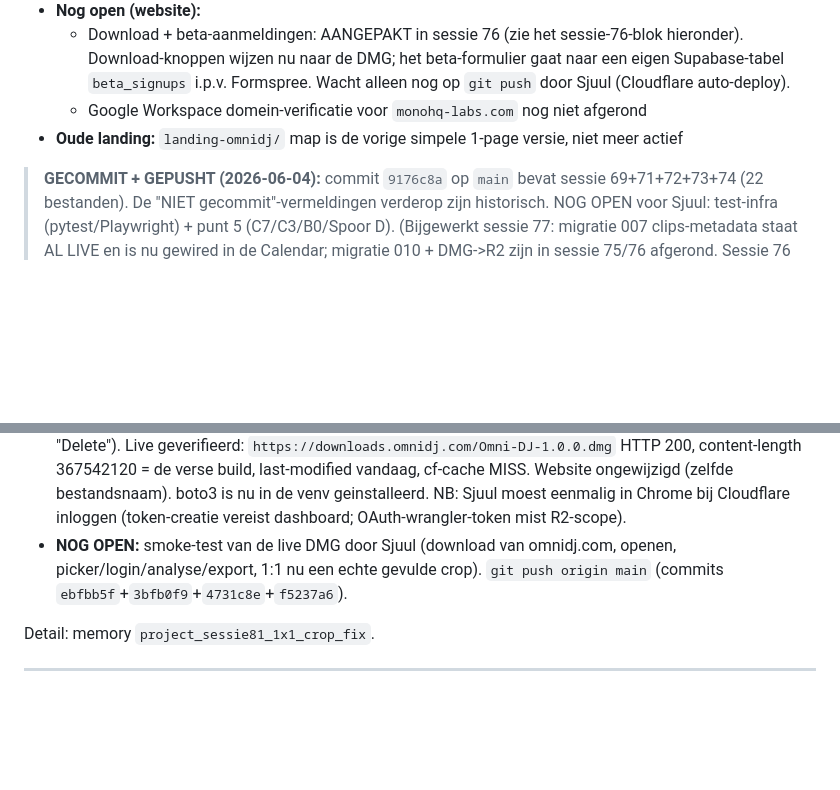
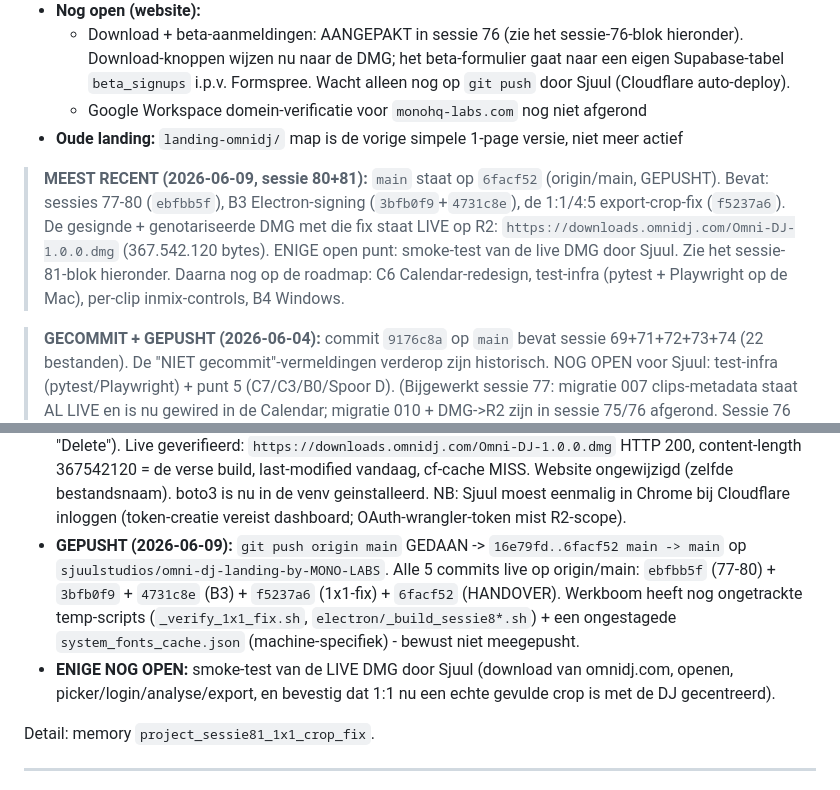
Before and after one commit to sjuulstudios/omni-dj-landing-by-MONO-LABS, a Markdown page: HANDOVER.md, 2 parts joined by grey strips. GitHub-like rendering; blank space fills up the shorter version.

Commit message:
Sessie 81: HANDOVER - push gedaan, status bijgewerkt

```diff
--- a/HANDOVER.md
+++ b/HANDOVER.md
@@ -21,6 +21,8 @@
   - Google Workspace domein-verificatie voor `monohq-labs.com` nog niet afgerond
 - **Oude landing:** `landing-omnidj/` map is de vorige simpele 1-page versie, niet meer actief
 
+> **MEEST RECENT (2026-06-09, sessie 80+81):** `main` staat op `6facf52` (origin/main, GEPUSHT). Bevat: sessies 77-80 (`ebfbb5f`), B3 Electron-signing (`3bfb0f9`+`4731c8e`), de 1:1/4:5 export-crop-fix (`f5237a6`). De gesignde + genotariseerde DMG met die fix staat LIVE op R2: `https://downloads.omnidj.com/Omni-DJ-1.0.0.dmg` (367.542.120 bytes). ENIGE open punt: smoke-test van de live DMG door Sjuul. Zie het sessie-81-blok hieronder. Daarna nog op de roadmap: C6 Calendar-redesign, test-infra (pytest + Playwright op de Mac), per-clip inmix-controls, B4 Windows.
+
 > **GECOMMIT + GEPUSHT (2026-06-04):** commit `9176c8a` op `main` bevat sessie 69+71+72+73+74 (22 bestanden). De "NIET gecommit"-vermeldingen verderop zijn historisch. NOG OPEN voor Sjuul: test-infra (pytest/Playwright) + punt 5 (C7/C3/B0/Spoor D). (Bijgewerkt sessie 77: migratie 007 clips-metadata staat AL LIVE en is nu gewired in de Calendar; migratie 010 + DMG->R2 zijn in sessie 75/76 afgerond. Sessie 76 website nu GECOMMIT als `16e79fd`, wacht op `git push` door Sjuul.) (E2E-export-check fase 2b: GEDAAN in sessie 75 + logo-export-bug gefixt, zie direct hieronder. Sessie 75 nu GECOMMIT + GEPUSHT: commit `302c4d7` op `main` (origin/main), DMG->R2 live.)
 
 ---
@@ -33,7 +35,8 @@
 - **BEPERKING/NB:** de editor-preview kan voor een AL eerder gecachte clip nog het oude letterbox-bestand tonen tot het opnieuw wordt afgeleid (force), maar de EXPORT is altijd correct (her-derive). Nieuwe previews zijn correct. Clips met ECHTE keyframes worden voor 1:1/4:5 nu ook gecentreerd (bewuste keuze Sjuul), niet meer subject-getrackt; de getrackte follow blijft voor 9:16.
 - **GECOMMIT sessie 81:** `f5237a6` (app.py + HANDOVER). NIET gecommit: `app.py.pre-sessie81-1x1fix.bak`, `Omni DJ/_verify_1x1_fix.sh` (opgeruimd).
 - **GESIGNDE REBUILD + R2-UPLOAD GEDAAN (2026-06-09):** verse gesignde/genotariseerde DMG met de 1x1-fix erin (`SESSIE 81`-marker in de sidecar-app.py geverifieerd), spctl app EN dmg `accepted / Notarized Developer ID`. Eindartefact `electron/dist-electron/Omni DJ-1.0.0-arm64.dmg` (367.542.120 bytes). **UPLOAD NAAR R2 GELUKT** ondanks twee blokkades: wrangler weigert >300 MiB en de Chrome-upload-tool cap is 10 MB. Oplossing: via Chrome-MCP in het Cloudflare-dashboard een TIJDELIJK scoped R2 Account API-token gemaakt (Object Read & Write, alleen bucket `omnidj-downloads`), DMG ge-upload met boto3 multipart (S3-endpoint `<acct>.r2.cloudflarestorage.com`), daarna token METEEN verwijderd (dashboard "Delete"). Live geverifieerd: `https://downloads.omnidj.com/Omni-DJ-1.0.0.dmg` HTTP 200, content-length 367542120 = de verse build, last-modified vandaag, cf-cache MISS. Website ongewijzigd (zelfde bestandsnaam). boto3 is nu in de venv geinstalleerd. NB: Sjuul moest eenmalig in Chrome bij Cloudflare inloggen (token-creatie vereist dashboard; OAuth-wrangler-token mist R2-scope).
-- **NOG OPEN:** smoke-test van de live DMG door Sjuul (download van omnidj.com, openen, picker/login/analyse/export, 1:1 nu een echte gevulde crop). `git push origin main` (commits `ebfbb5f`+`3bfb0f9`+`4731c8e`+`f5237a6`).
+- **GEPUSHT (2026-06-09):** `git push origin main` GEDAAN -> `16e79fd..6facf52 main -> main` op `sjuulstudios/omni-dj-landing-by-MONO-LABS`. Alle 5 commits live op origin/main: `ebfbb5f` (77-80) + `3bfb0f9` + `4731c8e` (B3) + `f5237a6` (1x1-fix) + `6facf52` (HANDOVER). Werkboom heeft nog ongetrackte temp-scripts (`_verify_1x1_fix.sh`, `electron/_build_sessie8*.sh`) + een ongestagede `system_fonts_cache.json` (machine-specifiek) - bewust niet meegepusht.
+- **ENIGE NOG OPEN:** smoke-test van de LIVE DMG door Sjuul (download van omnidj.com, openen, picker/login/analyse/export, en bevestig dat 1:1 nu een echte gevulde crop is met de DJ gecentreerd).
 
 Detail: memory `project_sessie81_1x1_crop_fix`.
 
```
